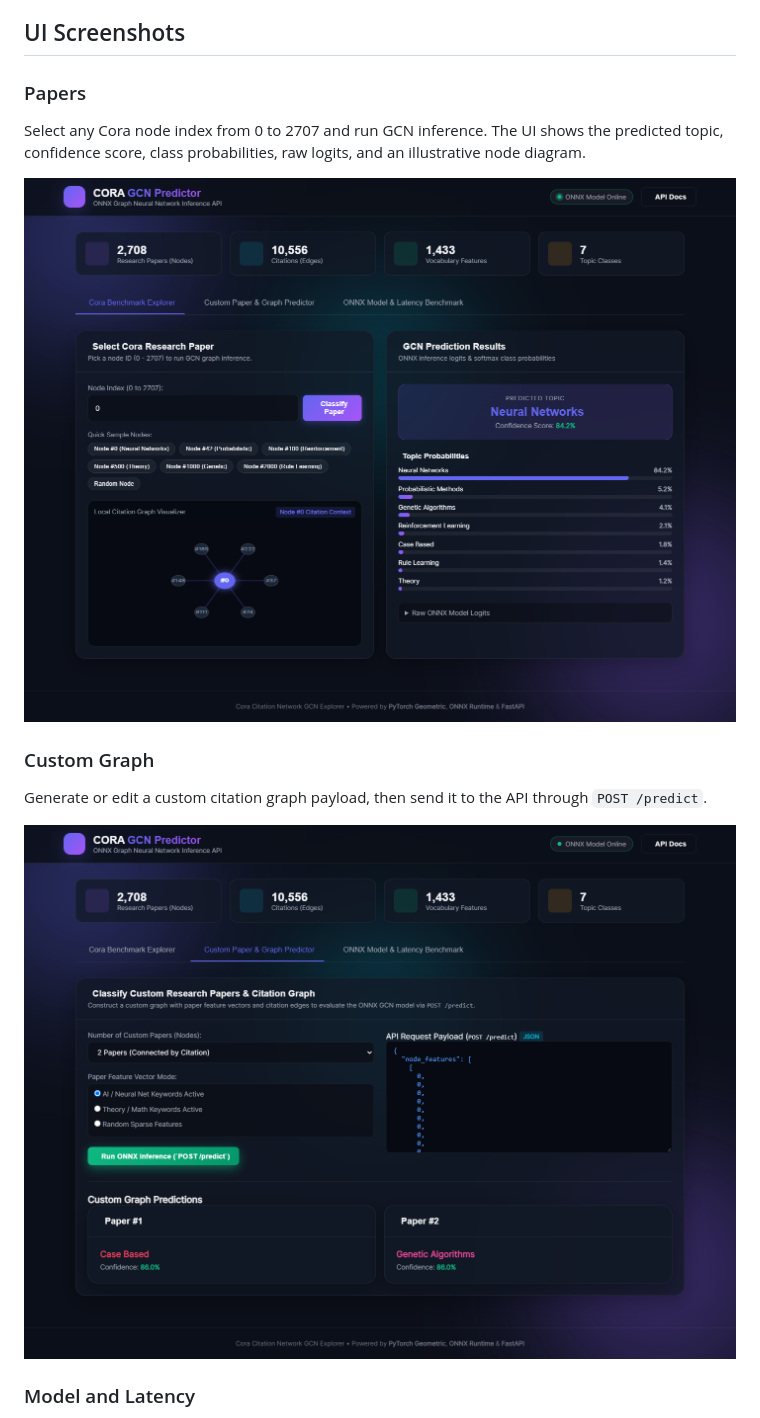
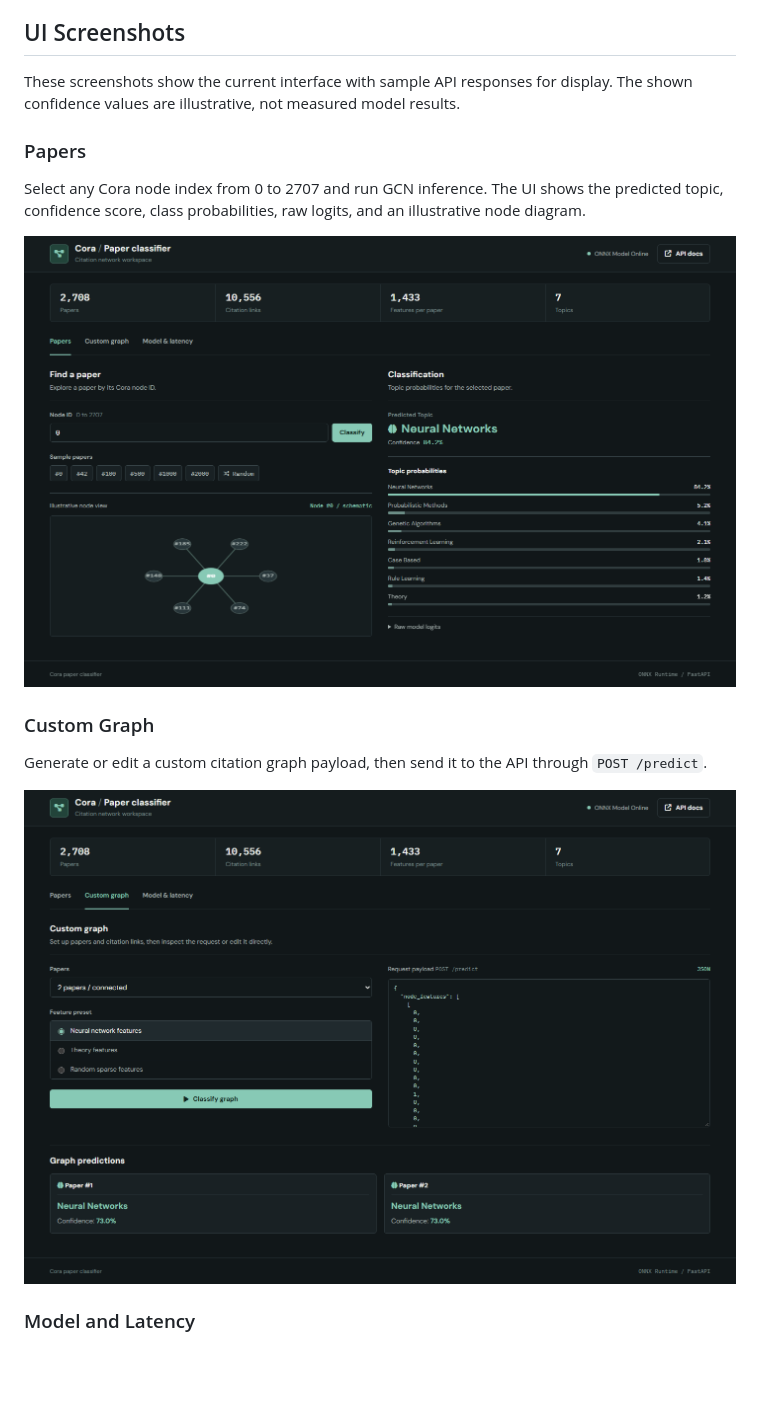
Before and after one commit to obaid-ur-rahman-zia/cora-gnn-research-paper-classifier, a Markdown page: README.md, the part around the change printed below. Rendered like a GitHub page; pictures changed too: docs/screenshots/cora-explorer.png, docs/screenshots/custom-graph-predictor.png; blank space fills up the shorter version.

Commit message:
Update README and screenshots for improved clarity and accuracy

```diff
--- a/README.md
+++ b/README.md
@@ -25,6 +25,8 @@ Supported topic classes:
 
 ## UI Screenshots
 
+These screenshots show the current interface with sample API responses for display. The shown confidence values are illustrative, not measured model results.
+
 ### Papers
 
 Select any Cora node index from 0 to 2707 and run GCN inference. The UI shows the predicted topic, confidence score, class probabilities, raw logits, and an illustrative node diagram.
```
Also changed, not shown: other parts of README.md (+3 -3 lines), docs/screenshots/model-benchmark.png.
